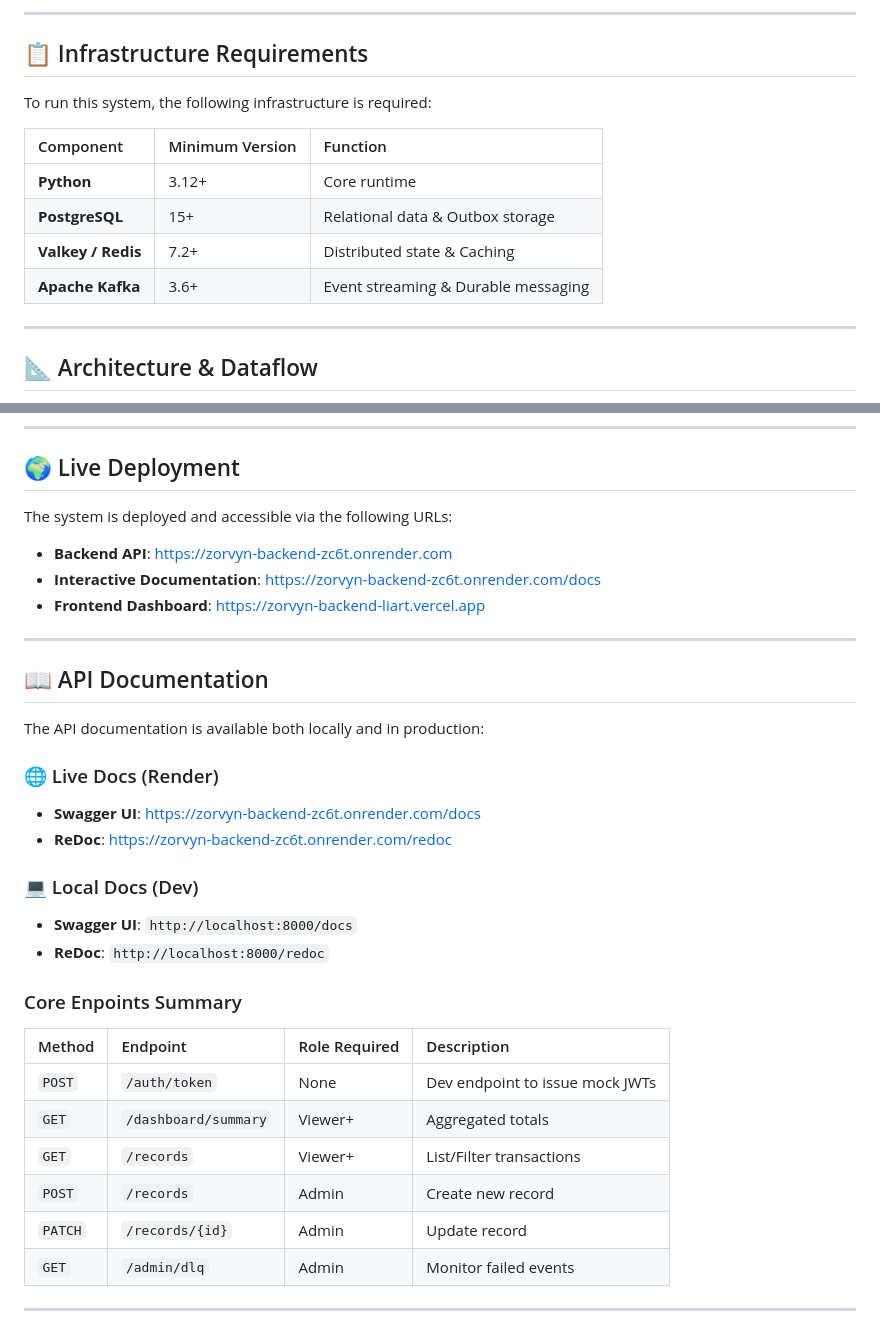
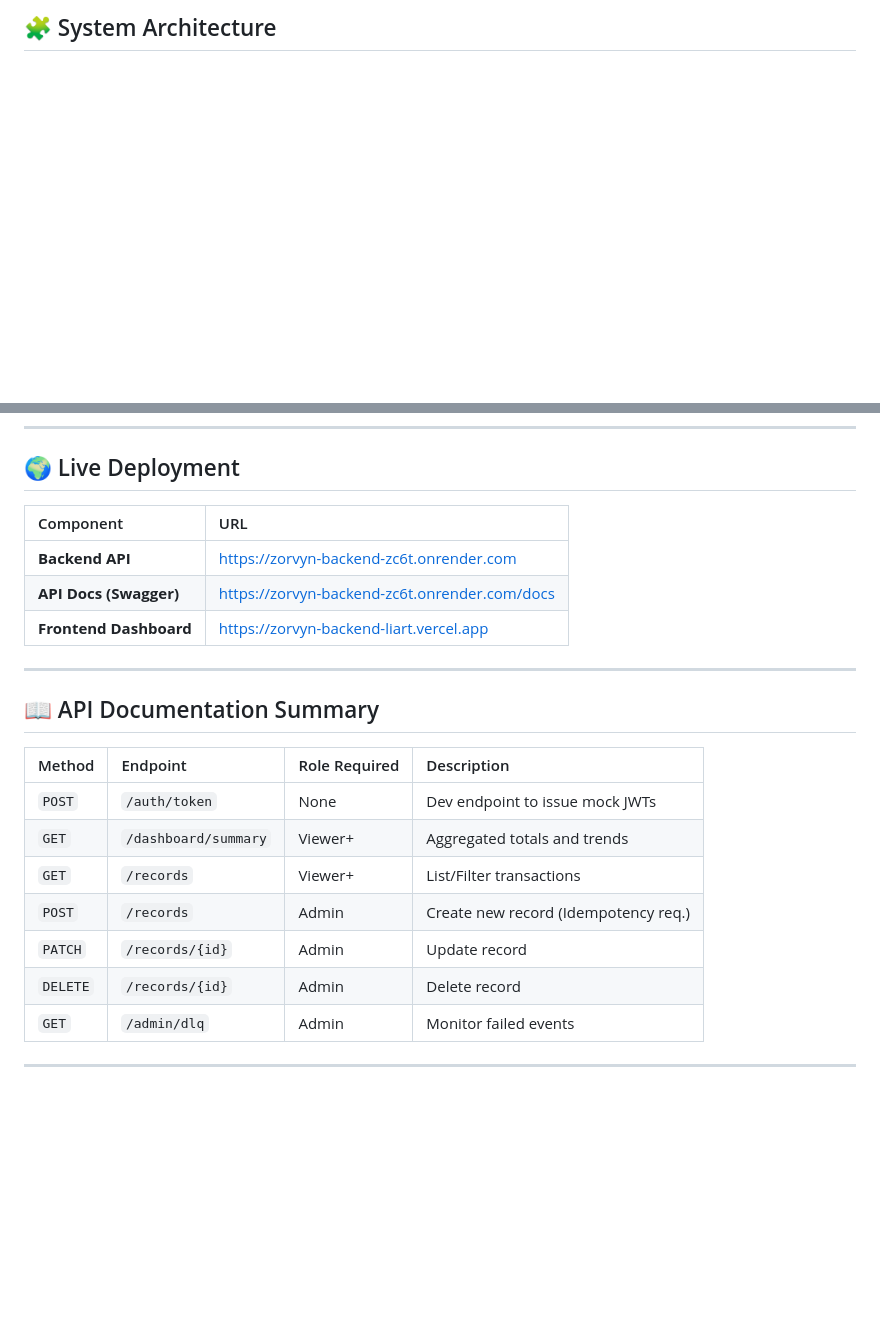
Before and after one commit to masterfighter999/zorvyn-backend, a Markdown page: README.md, 2 parts joined by grey strips. Drawn GitHub-style; blank space fills up the shorter version.

````diff
--- a/README.md
+++ b/README.md
@@ -59,18 +51,4 @@ Kafka serves as the backbone for all asynchronous communication and event-driven
----
-
-## 📋 Infrastructure Requirements
-To run this system, the following infrastructure is required:
-
-| Component | Minimum Version | Function |
-| :--- | :--- | :--- |
-| **Python** | 3.12+ | Core runtime |
-| **PostgreSQL** | 15+ | Relational data & Outbox storage |
-| **Valkey / Redis**| 7.2+ | Distributed state & Caching |
-| **Apache Kafka** | 3.6+ | Event streaming & Durable messaging |
-
----
-
-## 📐 Architecture & Dataflow
+## 🧩 System Architecture
 
 ```mermaid
 flowchart LR
@@ -110,33 +88,25 @@ flowchart LR
 ---
 
 ## 🌍 Live Deployment
-The system is deployed and accessible via the following URLs:
-- **Backend API**: [https://zorvyn-backend-zc6t.onrender.com](https://zorvyn-backend-zc6t.onrender.com)
-- **Interactive Documentation**: [https://zorvyn-backend-zc6t.onrender.com/docs](https://zorvyn-backend-zc6t.onrender.com/docs)
-- **Frontend Dashboard**: https://zorvyn-backend-liart.vercel.app
+
+| Component | URL |
+| :--- | :--- |
+| **Backend API** | [https://zorvyn-backend-zc6t.onrender.com](https://zorvyn-backend-zc6t.onrender.com) |
+| **API Docs (Swagger)** | [https://zorvyn-backend-zc6t.onrender.com/docs](https://zorvyn-backend-zc6t.onrender.com/docs) |
+| **Frontend Dashboard** | [https://zorvyn-backend-liart.vercel.app](https://zorvyn-backend-liart.vercel.app) |
 
 ---
 
-## 📖 API Documentation
+## 📖 API Documentation Summary
 
-The API documentation is available both locally and in production:
-
-### 🌐 Live Docs (Render)
-- **Swagger UI**: [https://zorvyn-backend-zc6t.onrender.com/docs](https://zorvyn-backend-zc6t.onrender.com/docs)
-- **ReDoc**: [https://zorvyn-backend-zc6t.onrender.com/redoc](https://zorvyn-backend-zc6t.onrender.com/redoc)
-
-### 💻 Local Docs (Dev)
-- **Swagger UI**: `http://localhost:8000/docs`
-- **ReDoc**: `http://localhost:8000/redoc`
-
-### Core Enpoints Summary
 | Method | Endpoint | Role Required | Description |
 | :--- | :--- | :--- | :--- |
 | `POST` | `/auth/token` | None | Dev endpoint to issue mock JWTs |
-| `GET` | `/dashboard/summary` | Viewer+ | Aggregated totals |
+| `GET` | `/dashboard/summary` | Viewer+ | Aggregated totals and trends |
 | `GET` | `/records` | Viewer+ | List/Filter transactions |
-| `POST` | `/records` | Admin | Create new record |
+| `POST` | `/records` | Admin | Create new record (Idempotency req.) |
 | `PATCH` | `/records/{id}` | Admin | Update record |
+| `DELETE` | `/records/{id}` | Admin | Delete record |
 | `GET` | `/admin/dlq` | Admin | Monitor failed events |
 
 ---
````
Also changed, not shown: other parts of README.md (+28 -36 lines).
